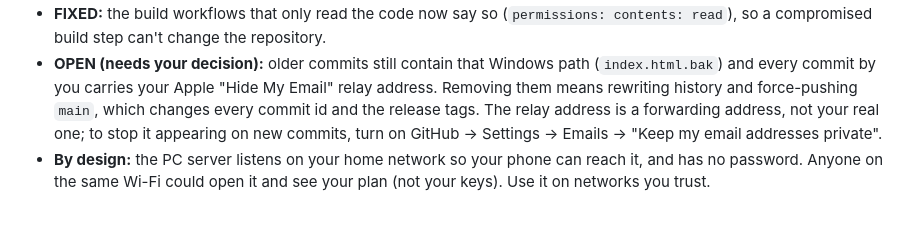
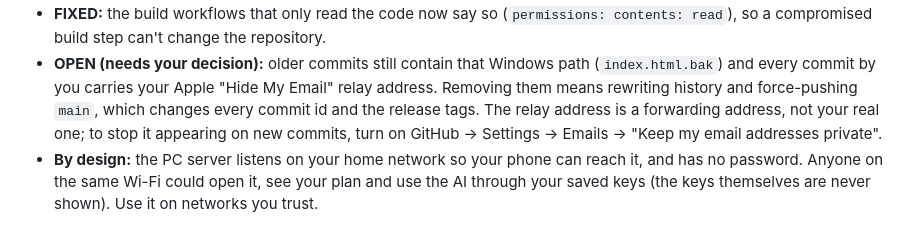
Before and after one commit to nyz2x4pcqr-sudo/Nourish, a Markdown page: AUDIT.md, the part around the change. Rendered like a GitHub page.

Commit message:
AUDIT.md: say plainly what someone on the same Wi-Fi could do
Co-Authored-By: Claude Opus 5.5 <noreply@anthropic.com>
Claude-Session: https://claude.ai/code/session_01DB7wkbNfpjPzHVAPbFdTHp

```diff
--- a/AUDIT.md
+++ b/AUDIT.md
@@ -366,4 +366,4 @@ Driven by activity logs from a real iPhone 16 Pro (iOS 26.6, Nourish running ins
 - **FIXED:** `.gitignore` now also blocks `.env.*`, signing files (`*.keystore`, `*.jks`, `*.p12`, `*.pem`, `*.key`, `*.mobileprovision`), `local.properties` and model files.
 - **FIXED:** the build workflows that only read the code now say so (`permissions: contents: read`), so a compromised build step can't change the repository.
 - **OPEN (needs your decision):** older commits still contain that Windows path (`index.html.bak`) and every commit by you carries your Apple "Hide My Email" relay address. Removing them means rewriting history and force-pushing `main`, which changes every commit id and the release tags. The relay address is a forwarding address, not your real one; to stop it appearing on new commits, turn on GitHub → Settings → Emails → "Keep my email addresses private".
-- **By design:** the PC server listens on your home network so your phone can reach it, and has no password. Anyone on the same Wi-Fi could open it and see your plan (not your keys). Use it on networks you trust.
+- **By design:** the PC server listens on your home network so your phone can reach it, and has no password. Anyone on the same Wi-Fi could open it, see your plan and use the AI through your saved keys (the keys themselves are never shown). Use it on networks you trust.
```
